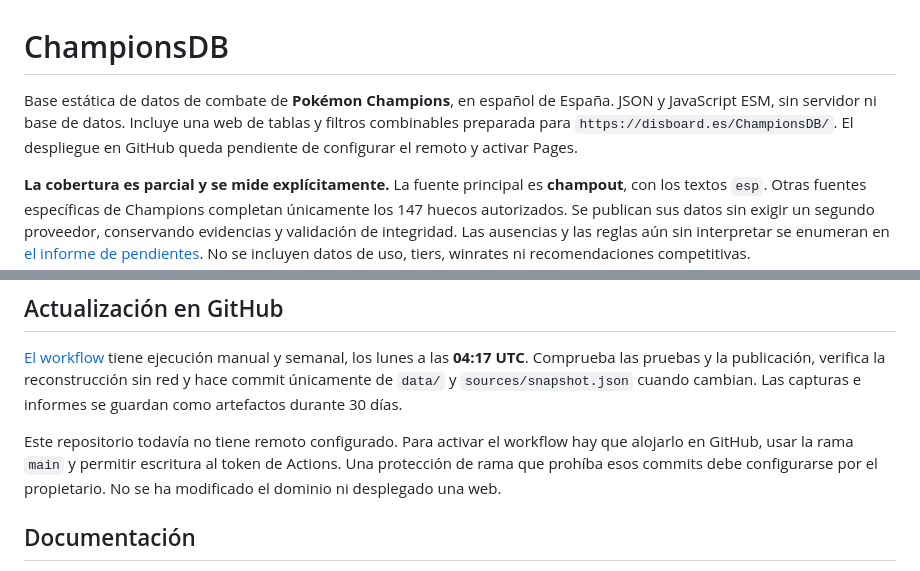
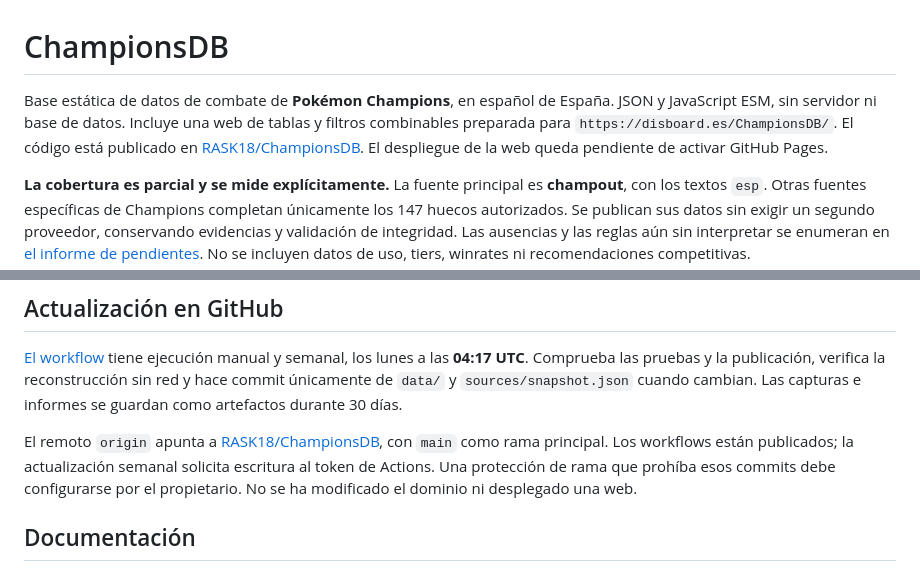
Before and after one commit to RASK18/ChampionsDB, a Markdown page: README.md, 2 parts joined by grey strips. Rendered like a GitHub page.

Commit message:
docs: registrar repositorio publico en GitHub

```diff
--- a/README.md
+++ b/README.md
@@ -1,6 +1,6 @@
 # ChampionsDB
 
-Base estática de datos de combate de **Pokémon Champions**, en español de España. JSON y JavaScript ESM, sin servidor ni base de datos. Incluye una web de tablas y filtros combinables preparada para `https://disboard.es/ChampionsDB/`. El despliegue en GitHub queda pendiente de configurar el remoto y activar Pages.
+Base estática de datos de combate de **Pokémon Champions**, en español de España. JSON y JavaScript ESM, sin servidor ni base de datos. Incluye una web de tablas y filtros combinables preparada para `https://disboard.es/ChampionsDB/`. El código está publicado en [RASK18/ChampionsDB](https://github.com/RASK18/ChampionsDB). El despliegue de la web queda pendiente de activar GitHub Pages.
 
 **La cobertura es parcial y se mide explícitamente.** La fuente principal es **champout**, con los textos `esp`. Otras fuentes específicas de Champions completan únicamente los 147 huecos autorizados. Se publican sus datos sin exigir un segundo proveedor, conservando evidencias y validación de integridad. Las ausencias y las reglas aún sin interpretar se enumeran en [el informe de pendientes](data/reports/pending.json). No se incluyen datos de uso, tiers, winrates ni recomendaciones competitivas.
 
@@ -53,7 +53,7 @@ Los índices se generan una vez en memoria. Lluvia distingue creación directa y
 
 [El workflow](.github/workflows/update-data.yml) tiene ejecución manual y semanal, los lunes a las **04:17 UTC**. Comprueba las pruebas y la publicación, verifica la reconstrucción sin red y hace commit únicamente de `data/` y `sources/snapshot.json` cuando cambian. Las capturas e informes se guardan como artefactos durante 30 días.
 
-Este repositorio todavía no tiene remoto configurado. Para activar el workflow hay que alojarlo en GitHub, usar la rama `main` y permitir escritura al token de Actions. Una protección de rama que prohíba esos commits debe configurarse por el propietario. No se ha modificado el dominio ni desplegado una web.
+El remoto `origin` apunta a [RASK18/ChampionsDB](https://github.com/RASK18/ChampionsDB), con `main` como rama principal. Los workflows están publicados; la actualización semanal solicita escritura al token de Actions. Una protección de rama que prohíba esos commits debe configurarse por el propietario. No se ha modificado el dominio ni desplegado una web.
 
 ## Documentación
 
```
Also changed, not shown: docs/operacion.md (+1 -1 lines), docs/web.md (+1 -1 lines).
